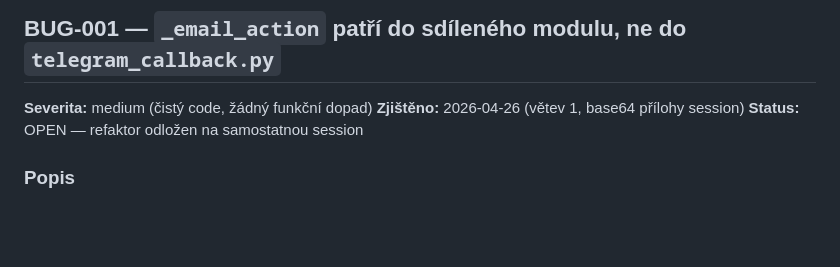
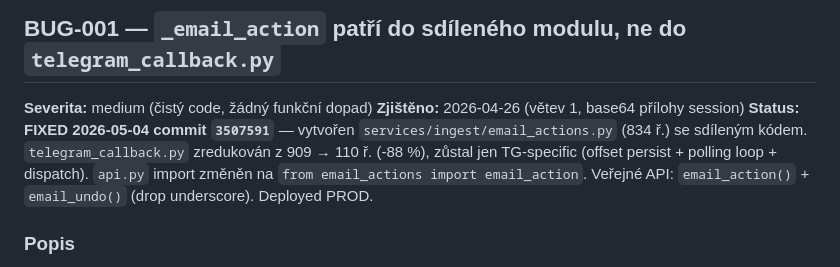
Before and after one commit to dxpavel/BrogiASIST, a Markdown page: docs/BUGS.md, the part around the change. Drawn GitHub-style; blank space fills up the shorter version.

Commit message:
docs: BUG-001 → FIXED (commit 3507591)
email_action refactor do sdíleného modulu hotový + deployed PROD.

```diff
--- a/docs/BUGS.md
+++ b/docs/BUGS.md
@@ -16,7 +16,7 @@ Pravidlo: nový bug = nový záznam s ID `BUG-NNN`. Vyřešený bug = označit `
 
 **Severita:** medium (čistý code, žádný funkční dopad)
 **Zjištěno:** 2026-04-26 (větev 1, base64 přílohy session)
-**Status:** OPEN — refaktor odložen na samostatnou session
+**Status:** **FIXED 2026-05-04 commit `3507591`** — vytvořen `services/ingest/email_actions.py` (834 ř.) se sdíleným kódem. `telegram_callback.py` zredukován z 909 → 110 ř. (-88 %), zůstal jen TG-specific (offset persist + polling loop + dispatch). `api.py` import změněn na `from email_actions import email_action`. Veřejné API: `email_action()` + `email_undo()` (drop underscore). Deployed PROD.
 
 ### Popis
 Funkce `_email_action()` a její helpery (`_bridge_call`, `_mark_spam`, `_get_email_from`, `_folder_for_email`, `_calendar_for_email`, `_parse_invitation_subject`, mapy `TYP_FOLDER`, `_CAL_FROM_MAP`, `_CZ_MONTHS`, `ACTION_LABEL`) leží v `services/ingest/telegram_callback.py`, ale **nejsou** Telegram-specifické — jsou to sdílená business logika pro email akce.
```
